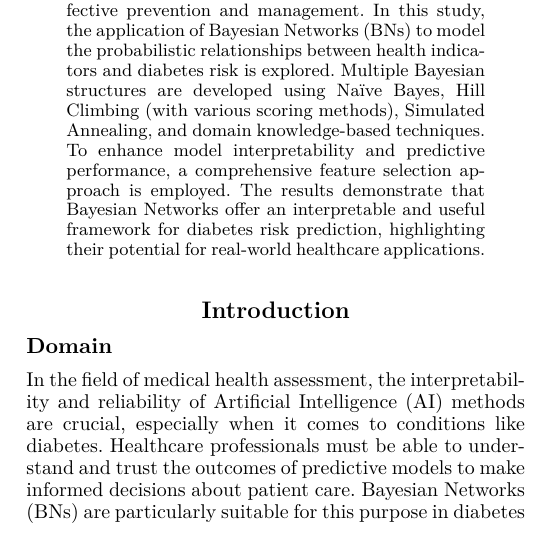
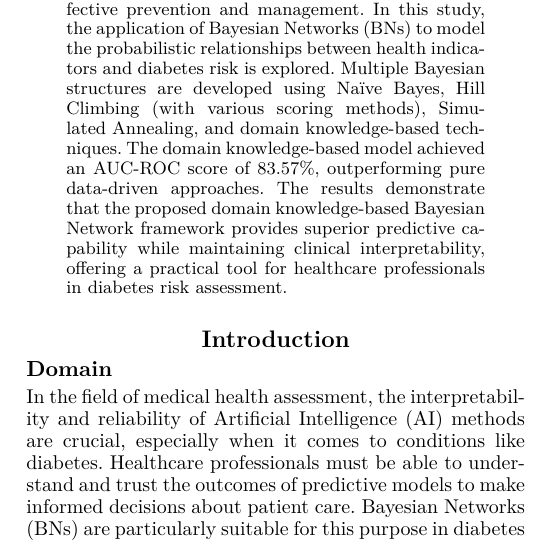
Before and after one commit to faezesarlakifar/Unibo-FAIKR-M3-project, a LaTeX paper (latex report/report.tex): part of one column of page 1 of 2, cut so that both start at the same text. Compiled offline with pdfLaTeX.

Commit message:
Enhance the report abstract

```diff
--- a/latex report/report.tex
+++ b/latex report/report.tex
@@ -44,7 +44,7 @@ faezeh.sarlakifar@studio.unibo.it
 \begin{abstract}
 \begin{quote}
 
-Diabetes is a chronic and widespread health condition that affects many individuals worldwide. Early prediction and risk assessment are essential for effective prevention and management. In this study, the application of Bayesian Networks (BNs) to model the probabilistic relationships between health indicators and diabetes risk is explored. Multiple Bayesian structures are developed using Naïve Bayes, Hill Climbing (with various scoring methods), Simulated Annealing, and domain knowledge-based techniques. To enhance model interpretability and predictive performance, a comprehensive feature selection approach is employed. The results demonstrate that Bayesian Networks offer an interpretable and useful framework for diabetes risk prediction, highlighting their potential for real-world healthcare applications.
+Diabetes is a chronic and widespread health condition that affects many individuals worldwide. Early prediction and risk assessment are essential for effective prevention and management. In this study, the application of Bayesian Networks (BNs) to model the probabilistic relationships between health indicators and diabetes risk is explored. Multiple Bayesian structures are developed using Naïve Bayes, Hill Climbing (with various scoring methods), Simulated Annealing, and domain knowledge-based techniques.  The domain knowledge-based model achieved an AUC-ROC score of 83.57\%, outperforming pure data-driven approaches. The results demonstrate that the proposed domain knowledge-based Bayesian Network framework provides superior predictive capability while maintaining clinical interpretability, offering a practical tool for healthcare professionals in diabetes risk assessment.
 
 \end{quote}
 \end{abstract}
```
Also changed, not shown: docs/report.pdf, latex report/report.pdf, 3 other files.
